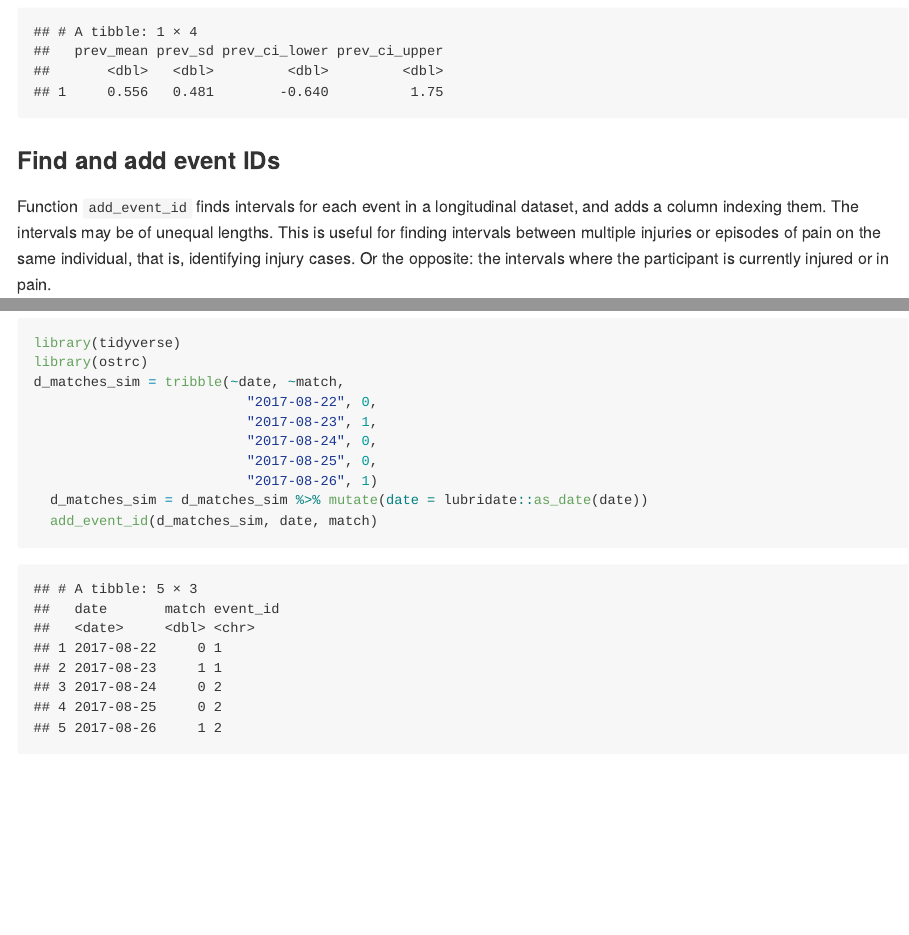
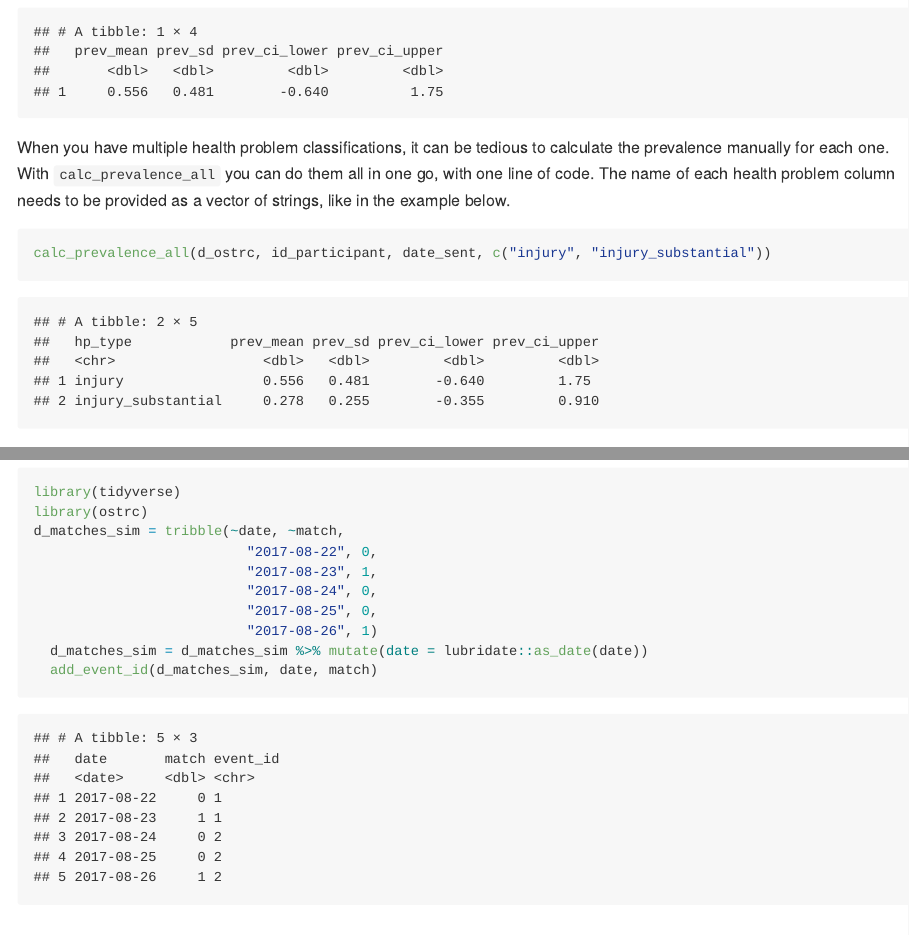
Before and after one commit to lenakba/ostRc, an R Markdown document (README.Rmd): the page in a window 1100 px wide, from 4510 px down, and a second part further down, joined at a grey line. The pictures show the output file README.md that the author committed with the source, drawn offline in the style of GitHub.

Commit message:
Added example of calc_prevalence_all to readme.

````diff
--- a/README.Rmd
+++ b/README.Rmd
@@ -205,6 +205,16 @@ Note that the function arguments are the same as for `calc_prevalence`.
 calc_prevalence_mean(d_ostrc, id_participant, date_sent, injury)
 ```
 
+When you have multiple health problem classifications, it can be
+tedious to calculate the prevalence manually for each one. With
+`calc_prevalence_all` you can do them all in one go, with one line of code.
+The name of each health problem column needs to be provided as a vector of strings,
+like in the example below.
+
+```{r calc_prevalence_all_example, echo = TRUE, warning = FALSE}
+calc_prevalence_all(d_ostrc, id_participant, date_sent, c("injury", "injury_substantial"))
+```
+
 ### Find and add event IDs
 
 Function `add_event_id` finds intervals for each event in a longitudinal dataset, and
````
Also changed, not shown: README.md, 1 other file.
